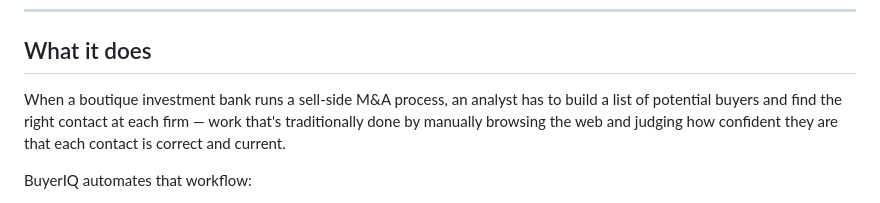
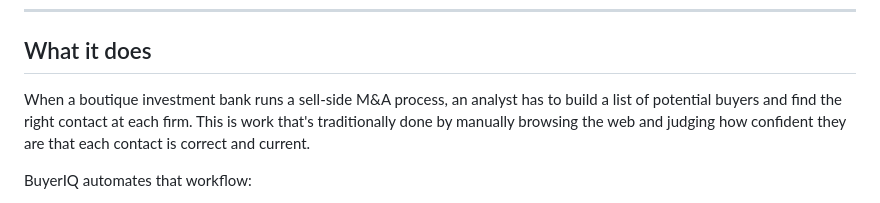
Before and after one commit to josephhjoo/buyeriq, a Markdown page: README.md, the part around the change. GitHub-like rendering.

```diff
--- a/README.md
+++ b/README.md
@@ -10,7 +10,7 @@ Given a target company, BuyerIQ autonomously researches likely acquirers, both s
 
 ## What it does
 
-When a boutique investment bank runs a sell-side M&A process, an analyst has to build a list of potential buyers and find the right contact at each firm — work that's traditionally done by manually browsing the web and judging how confident they are that each contact is correct and current.
+When a boutique investment bank runs a sell-side M&A process, an analyst has to build a list of potential buyers and find the right contact at each firm. This is work that's traditionally done by manually browsing the web and judging how confident they are that each contact is correct and current.
 
 BuyerIQ automates that workflow:
 
```
